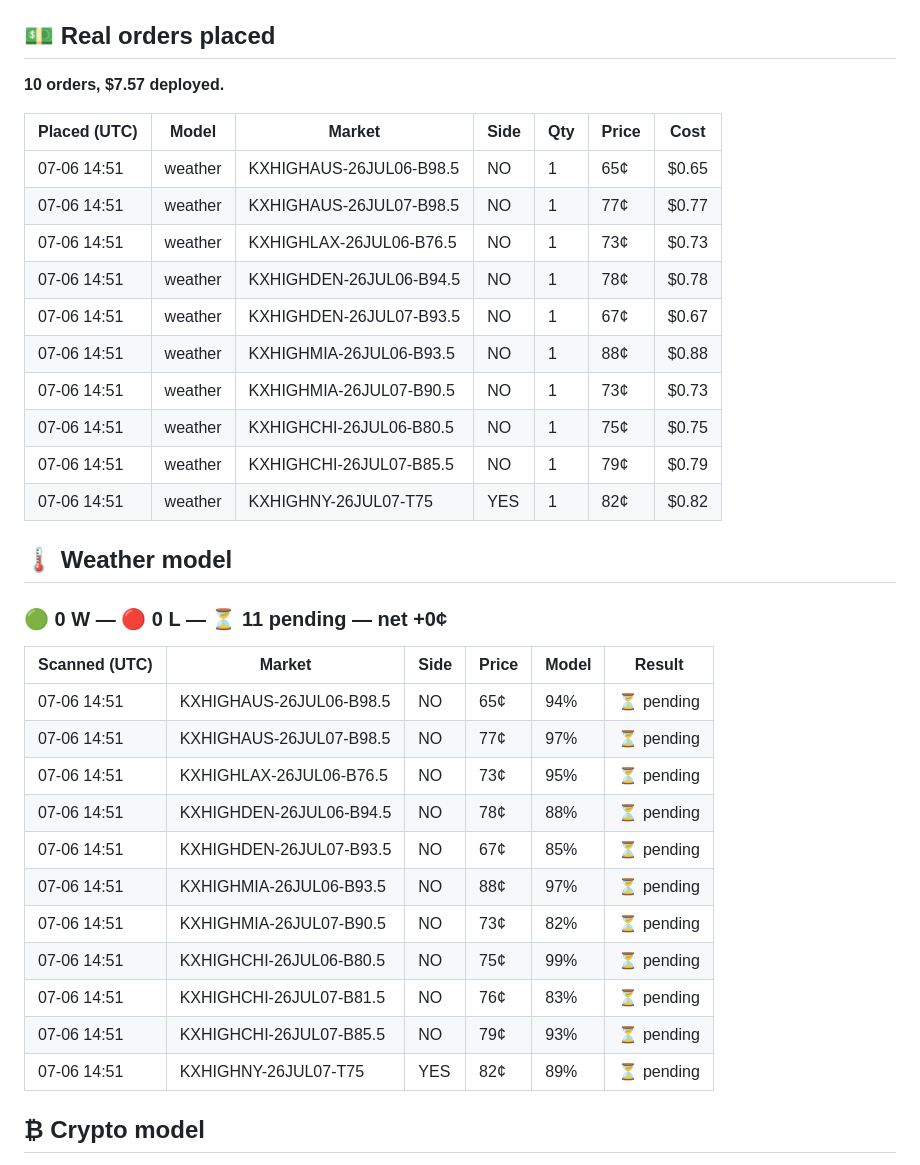
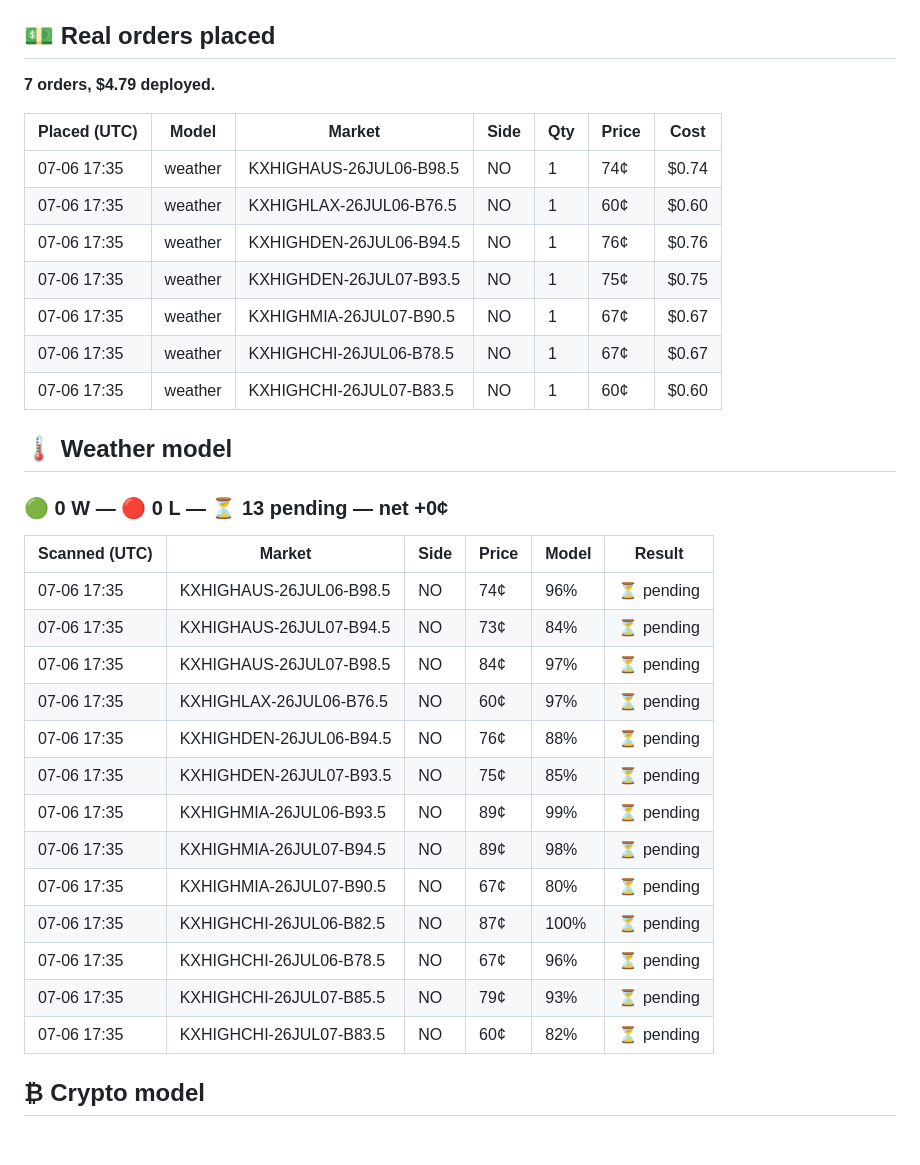
Before and after one commit to Jackhenry87/Prediction-Market-trading-bot, a Markdown page: SCOREBOARD.md, the part around one of its changes. Rendered like a GitHub page; blank space fills up the shorter version.

Commit message:
Update trade records [skip ci]

```diff
--- a/SCOREBOARD.md
+++ b/SCOREBOARD.md
@@ -6,38 +6,37 @@ Signals are scored against official settlement whether or not a real order was p
 
 ## 💵 Real orders placed
 
-**10 orders, $7.57 deployed.**
+**7 orders, $4.79 deployed.**
 
 | Placed (UTC) | Model | Market | Side | Qty | Price | Cost |
 |---|---|---|---|---|---|---|
-| 07-06 14:51 | weather | KXHIGHAUS-26JUL06-B98.5 | NO | 1 | 65¢ | $0.65 |
-| 07-06 14:51 | weather | KXHIGHAUS-26JUL07-B98.5 | NO | 1 | 77¢ | $0.77 |
-| 07-06 14:51 | weather | KXHIGHLAX-26JUL06-B76.5 | NO | 1 | 73¢ | $0.73 |
-| 07-06 14:51 | weather | KXHIGHDEN-26JUL06-B94.5 | NO | 1 | 78¢ | $0.78 |
-| 07-06 14:51 | weather | KXHIGHDEN-26JUL07-B93.5 | NO | 1 | 67¢ | $0.67 |
-| 07-06 14:51 | weather | KXHIGHMIA-26JUL06-B93.5 | NO | 1 | 88¢ | $0.88 |
-| 07-06 14:51 | weather | KXHIGHMIA-26JUL07-B90.5 | NO | 1 | 73¢ | $0.73 |
-| 07-06 14:51 | weather | KXHIGHCHI-26JUL06-B80.5 | NO | 1 | 75¢ | $0.75 |
-| 07-06 14:51 | weather | KXHIGHCHI-26JUL07-B85.5 | NO | 1 | 79¢ | $0.79 |
-| 07-06 14:51 | weather | KXHIGHNY-26JUL07-T75 | YES | 1 | 82¢ | $0.82 |
+| 07-06 17:35 | weather | KXHIGHAUS-26JUL06-B98.5 | NO | 1 | 74¢ | $0.74 |
+| 07-06 17:35 | weather | KXHIGHLAX-26JUL06-B76.5 | NO | 1 | 60¢ | $0.60 |
+| 07-06 17:35 | weather | KXHIGHDEN-26JUL06-B94.5 | NO | 1 | 76¢ | $0.76 |
+| 07-06 17:35 | weather | KXHIGHDEN-26JUL07-B93.5 | NO | 1 | 75¢ | $0.75 |
+| 07-06 17:35 | weather | KXHIGHMIA-26JUL07-B90.5 | NO | 1 | 67¢ | $0.67 |
+| 07-06 17:35 | weather | KXHIGHCHI-26JUL06-B78.5 | NO | 1 | 67¢ | $0.67 |
+| 07-06 17:35 | weather | KXHIGHCHI-26JUL07-B83.5 | NO | 1 | 60¢ | $0.60 |
 
 ## 🌡️ Weather model
 
-### 🟢 0 W — 🔴 0 L — ⏳ 11 pending — net **+0¢**
+### 🟢 0 W — 🔴 0 L — ⏳ 13 pending — net **+0¢**
 
 | Scanned (UTC) | Market | Side | Price | Model | Result |
 |---|---|---|---|---|---|
-| 07-06 14:51 | KXHIGHAUS-26JUL06-B98.5 | NO | 65¢ | 94% | ⏳ pending |
-| 07-06 14:51 | KXHIGHAUS-26JUL07-B98.5 | NO | 77¢ | 97% | ⏳ pending |
-| 07-06 14:51 | KXHIGHLAX-26JUL06-B76.5 | NO | 73¢ | 95% | ⏳ pending |
-| 07-06 14:51 | KXHIGHDEN-26JUL06-B94.5 | NO | 78¢ | 88% | ⏳ pending |
-| 07-06 14:51 | KXHIGHDEN-26JUL07-B93.5 | NO | 67¢ | 85% | ⏳ pending |
-| 07-06 14:51 | KXHIGHMIA-26JUL06-B93.5 | NO | 88¢ | 97% | ⏳ pending |
-| 07-06 14:51 | KXHIGHMIA-26JUL07-B90.5 | NO | 73¢ | 82% | ⏳ pending |
-| 07-06 14:51 | KXHIGHCHI-26JUL06-B80.5 | NO | 75¢ | 99% | ⏳ pending |
-| 07-06 14:51 | KXHIGHCHI-26JUL07-B81.5 | NO | 76¢ | 83% | ⏳ pending |
-| 07-06 14:51 | KXHIGHCHI-26JUL07-B85.5 | NO | 79¢ | 93% | ⏳ pending |
-| 07-06 14:51 | KXHIGHNY-26JUL07-T75 | YES | 82¢ | 89% | ⏳ pending |
+| 07-06 17:35 | KXHIGHAUS-26JUL06-B98.5 | NO | 74¢ | 96% | ⏳ pending |
+| 07-06 17:35 | KXHIGHAUS-26JUL07-B94.5 | NO | 73¢ | 84% | ⏳ pending |
+| 07-06 17:35 | KXHIGHAUS-26JUL07-B98.5 | NO | 84¢ | 97% | ⏳ pending |
+| 07-06 17:35 | KXHIGHLAX-26JUL06-B76.5 | NO | 60¢ | 97% | ⏳ pending |
+| 07-06 17:35 | KXHIGHDEN-26JUL06-B94.5 | NO | 76¢ | 88% | ⏳ pending |
+| 07-06 17:35 | KXHIGHDEN-26JUL07-B93.5 | NO | 75¢ | 85% | ⏳ pending |
+| 07-06 17:35 | KXHIGHMIA-26JUL06-B93.5 | NO | 89¢ | 99% | ⏳ pending |
+| 07-06 17:35 | KXHIGHMIA-26JUL07-B94.5 | NO | 89¢ | 98% | ⏳ pending |
+| 07-06 17:35 | KXHIGHMIA-26JUL07-B90.5 | NO | 67¢ | 80% | ⏳ pending |
+| 07-06 17:35 | KXHIGHCHI-26JUL06-B82.5 | NO | 87¢ | 100% | ⏳ pending |
+| 07-06 17:35 | KXHIGHCHI-26JUL06-B78.5 | NO | 67¢ | 96% | ⏳ pending |
+| 07-06 17:35 | KXHIGHCHI-26JUL07-B85.5 | NO | 79¢ | 93% | ⏳ pending |
+| 07-06 17:35 | KXHIGHCHI-26JUL07-B83.5 | NO | 60¢ | 82% | ⏳ pending |
 
 ## ₿ Crypto model
 
```
Also changed, not shown: other parts of SCOREBOARD.md (+1 -1 lines).
